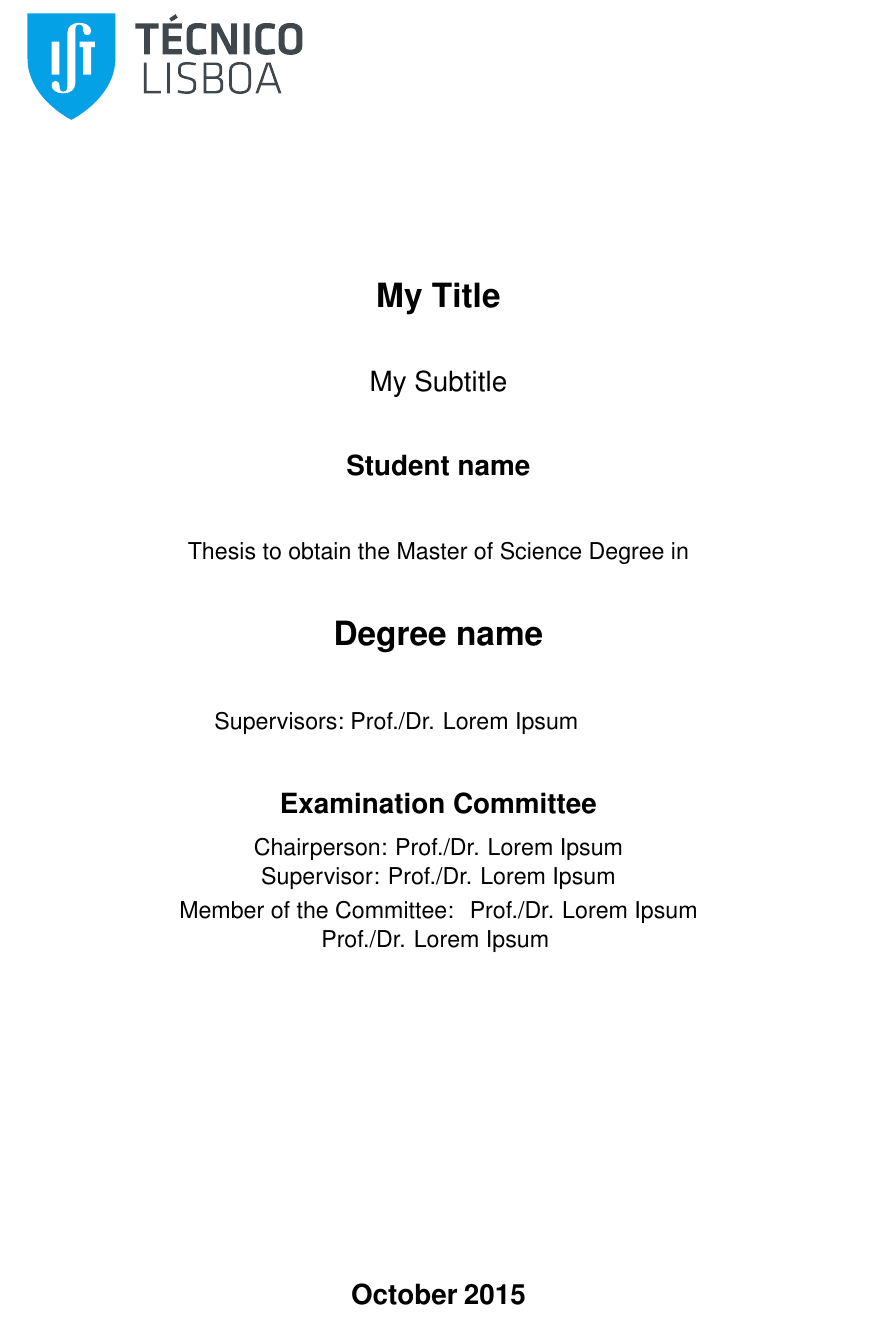
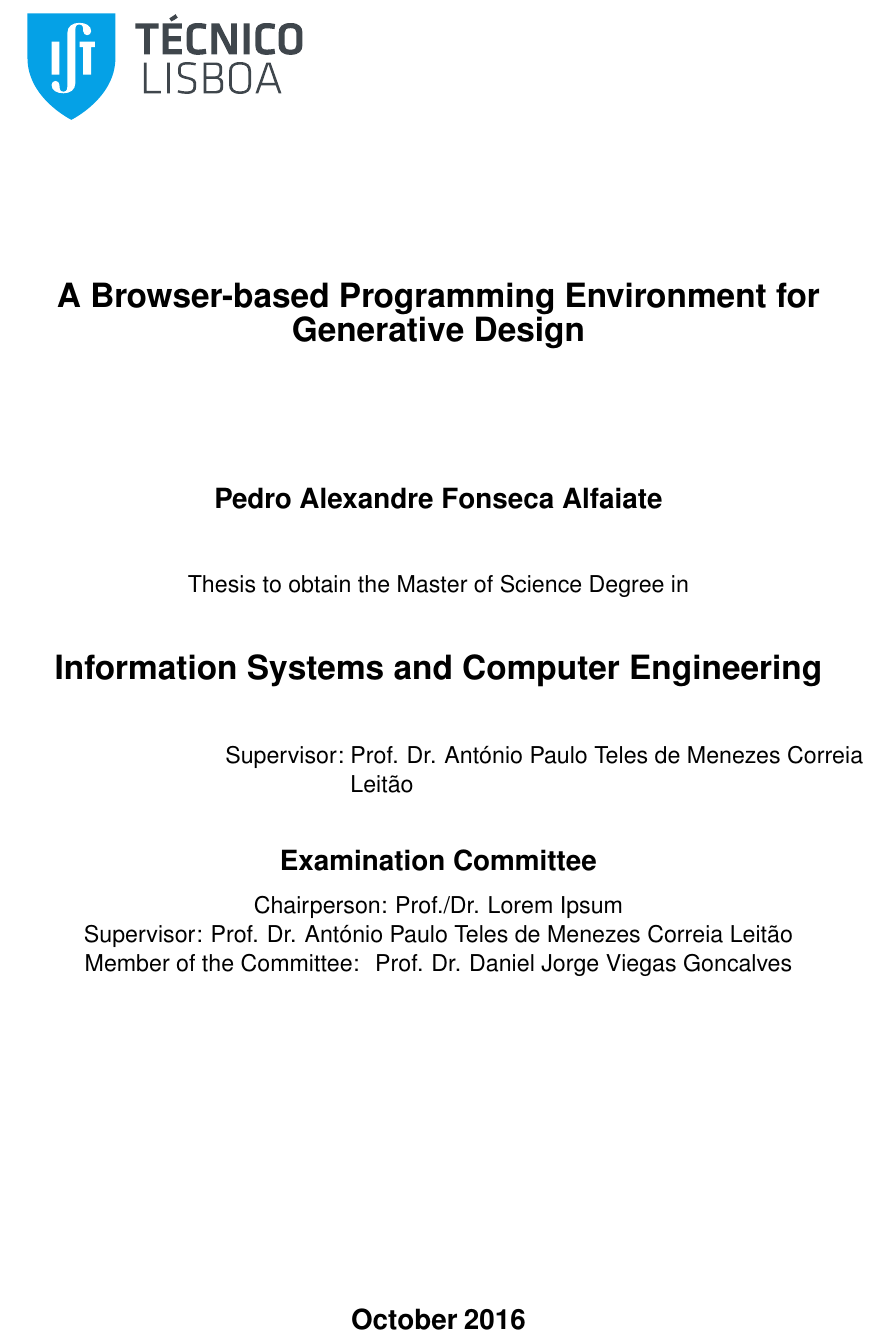
Before and after one commit to pafalium/master-thesis, a LaTeX thesis (dissertation/dissertation.tex, which reads dissertation/cover.tex, dissertation/variables.tex): part of page 1 of 61, cut at the place of the change. Compiled offline with pdfLaTeX.

Commit message:
Fill known information of cover and fix cover.

```diff
--- a/dissertation/cover.tex
+++ b/dissertation/cover.tex
@@ -43,7 +43,7 @@
 \begin{minipage}[t]{.4\textwidth}
   \center
   \begin{flushright}
-    {\large Supervisors:~~}
+    {\large Supervisor:~~}
   \end{flushright}
 \end{minipage}%
 \begin{minipage}[t]{.6\textwidth}
--- a/dissertation/variables.tex
+++ b/dissertation/variables.tex
@@ -1,11 +1,11 @@
 %!TEX root = ./dissertation.tex
 
 % Dissertation basic information
-\newcommand {\Title} {My Title}
-\newcommand {\Subtitle} {My Subtitle}
-\newcommand {\StudentName} {Student name}
-\newcommand {\DegreeName} {Degree name}
-\newcommand {\Supervisors} {{\large Prof./Dr. Lorem Ipsum}}
+\newcommand {\Title} {A Browser-based Programming Environment for Generative Design}
+\newcommand {\Subtitle} {~}
+\newcommand {\StudentName} {Pedro Alexandre Fonseca Alfaiate}
+\newcommand {\DegreeName} {Information Systems and Computer Engineering}
+\newcommand {\Supervisors} {{\large Prof. Dr. António Paulo Teles de Menezes Correia Leitão}}
 
 % Include or not include acknowledgments
 \def \includeAcknowledgments{1}
@@ -14,13 +14,13 @@
 \def \includeGlossary{0}
 
 % Examination Committee
-\newcommand {\Advisor} {{\large Prof./Dr. Lorem Ipsum}}
+\newcommand {\Advisor} {{\large Prof. Dr. António Paulo Teles de Menezes Correia Leitão}}
 \newcommand {\CoAdvisor} {{\large Prof./Dr. Co Advisor}}
 
 % After the thesis defense
 \newcommand {\CommitteeMembers} {
-{\large Prof./Dr. Lorem Ipsum}\\
-{\large Prof./Dr. Lorem Ipsum}
+{\large Prof. Dr. Daniel Jorge Viegas Goncalves}%\\
+%{\large Prof./Dr. Lorem Ipsum}
 }
 \newcommand {\Chairperson} {{\large Prof./Dr. Lorem Ipsum}}
 
@@ -29,7 +29,7 @@
 
 % Date
 \newcommand {\Month} {October}
-\newcommand {\Year} {2015}
+\newcommand {\Year} {2016}
 
 % Acknowledgments page number
 \def \acknowledgmentsPage{1}
```
